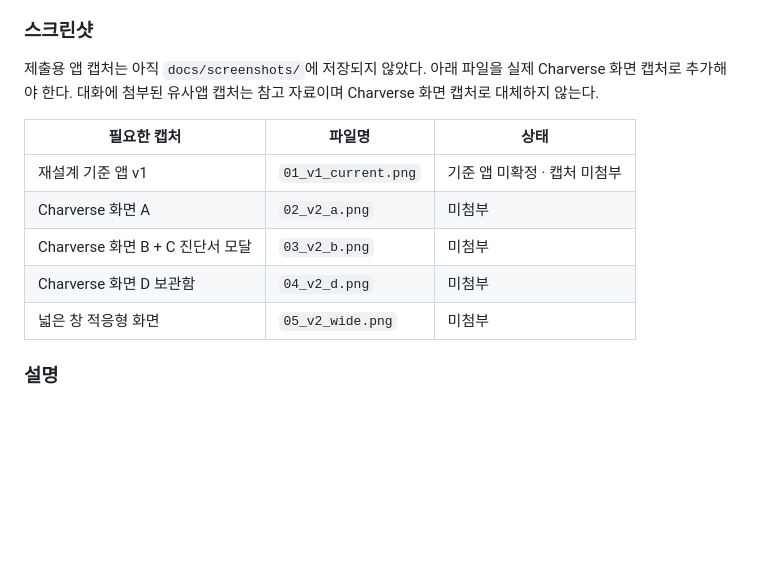
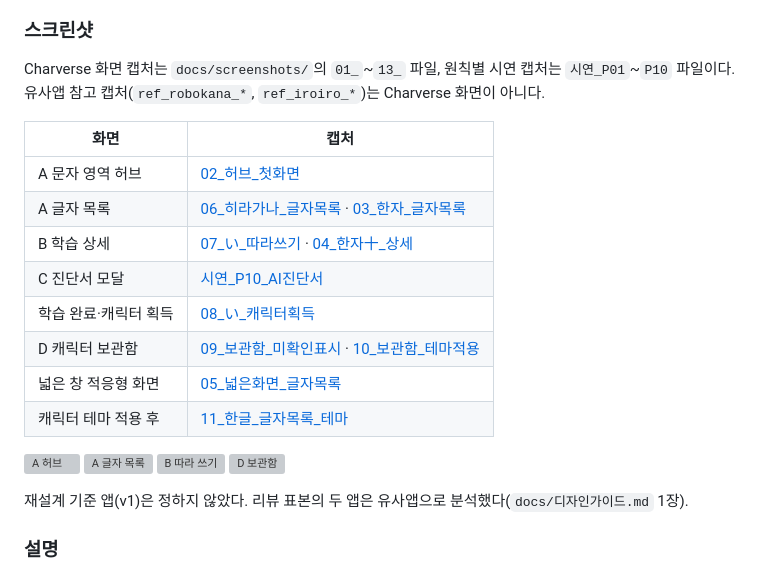
Before and after one commit to chyuns3/Charverse-v2, a Markdown page: README.md, the part around the change. Drawn GitHub-style; blank space fills up the shorter version; grey boxes are pictures that could not be loaded.

Commit message:
p04: README 스크린샷 표와 원칙 카드 시연 칸에 Charverse 캡처 연결

```diff
--- a/README.md
+++ b/README.md
@@ -18,15 +18,27 @@ Charverse v2
 - 사용 상황: 휴대폰의 짧은 학습 세션에서 글자를 검색하고 따라 쓴다. 넓은 창에서는 문자 목록과 캐릭터 보관함을 다열로 살펴본다.
 
 ### 스크린샷
-제출용 앱 캡처는 아직 `docs/screenshots/`에 저장되지 않았다. 아래 파일을 실제 Charverse 화면 캡처로 추가해야 한다. 대화에 첨부된 유사앱 캡처는 참고 자료이며 Charverse 화면 캡처로 대체하지 않는다.
+Charverse 화면 캡처는 `docs/screenshots/`의 `01_`~`13_` 파일, 원칙별 시연 캡처는 `시연_P01`~`P10` 파일이다. 유사앱 참고 캡처(`ref_robokana_*`, `ref_iroiro_*`)는 Charverse 화면이 아니다.
 
-| 필요한 캡처 | 파일명 | 상태 |
-|---|---|---|
-| 재설계 기준 앱 v1 | `01_v1_current.png` | 기준 앱 미확정 · 캡처 미첨부 |
-| Charverse 화면 A | `02_v2_a.png` | 미첨부 |
-| Charverse 화면 B + C 진단서 모달 | `03_v2_b.png` | 미첨부 |
-| Charverse 화면 D 보관함 | `04_v2_d.png` | 미첨부 |
-| 넓은 창 적응형 화면 | `05_v2_wide.png` | 미첨부 |
+| 화면 | 캡처 |
+|---|---|
+| A 문자 영역 허브 | [02_허브_첫화면](docs/screenshots/02_허브_첫화면.png) |
+| A 글자 목록 | [06_히라가나_글자목록](docs/screenshots/06_히라가나_글자목록.png) · [03_한자_글자목록](docs/screenshots/03_한자_글자목록.png) |
+| B 학습 상세 | [07_い_따라쓰기](docs/screenshots/07_い_따라쓰기.png) · [04_한자十_상세](docs/screenshots/04_한자十_상세.png) |
+| C 진단서 모달 | [시연_P10_AI진단서](docs/screenshots/시연_P10_AI진단서.png) |
+| 학습 완료·캐릭터 획득 | [08_い_캐릭터획득](docs/screenshots/08_い_캐릭터획득.png) |
+| D 캐릭터 보관함 | [09_보관함_미확인표시](docs/screenshots/09_보관함_미확인표시.png) · [10_보관함_테마적용](docs/screenshots/10_보관함_테마적용.png) |
+| 넓은 창 적응형 화면 | [05_넓은화면_글자목록](docs/screenshots/05_넓은화면_글자목록.png) |
+| 캐릭터 테마 적용 후 | [11_한글_글자목록_테마](docs/screenshots/11_한글_글자목록_테마.png) |
+
+<p>
+  <img src="docs/screenshots/02_허브_첫화면.png" width="180" alt="A 허브">
+  <img src="docs/screenshots/06_히라가나_글자목록.png" width="180" alt="A 글자 목록">
+  <img src="docs/screenshots/07_い_따라쓰기.png" width="180" alt="B 따라 쓰기">
+  <img src="docs/screenshots/10_보관함_테마적용.png" width="180" alt="D 보관함">
+</p>
+
+재설계 기준 앱(v1)은 정하지 않았다. 리뷰 표본의 두 앱은 유사앱으로 분석했다(`docs/디자인가이드.md` 1장).
 
 ### 설명
 1. Charverse v2는 한글 자모, 히라가나, 가타카나, 기초 한자를 검색하고 직접 써 보며 익히는 UI 프로토타입이다. 학습 완료 캐릭터를 보관함에서 확인할 수 있다.
```
Also changed, not shown: docs/원칙카드.md (+10 -10 lines).
